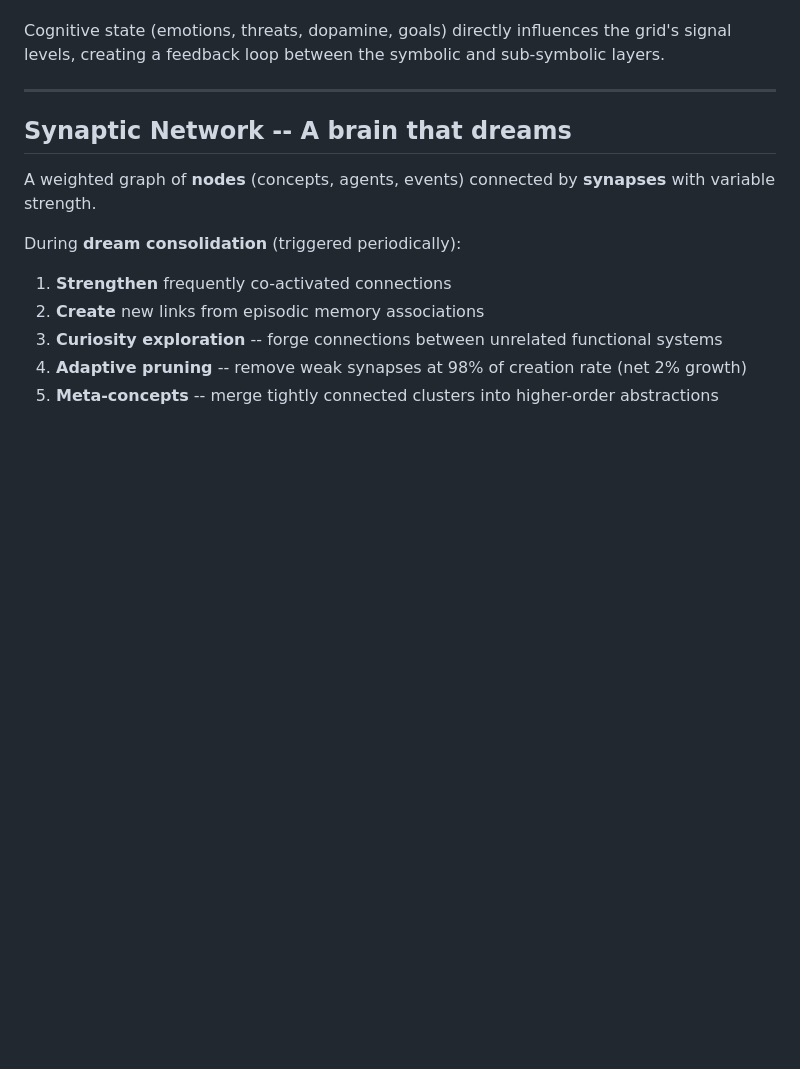
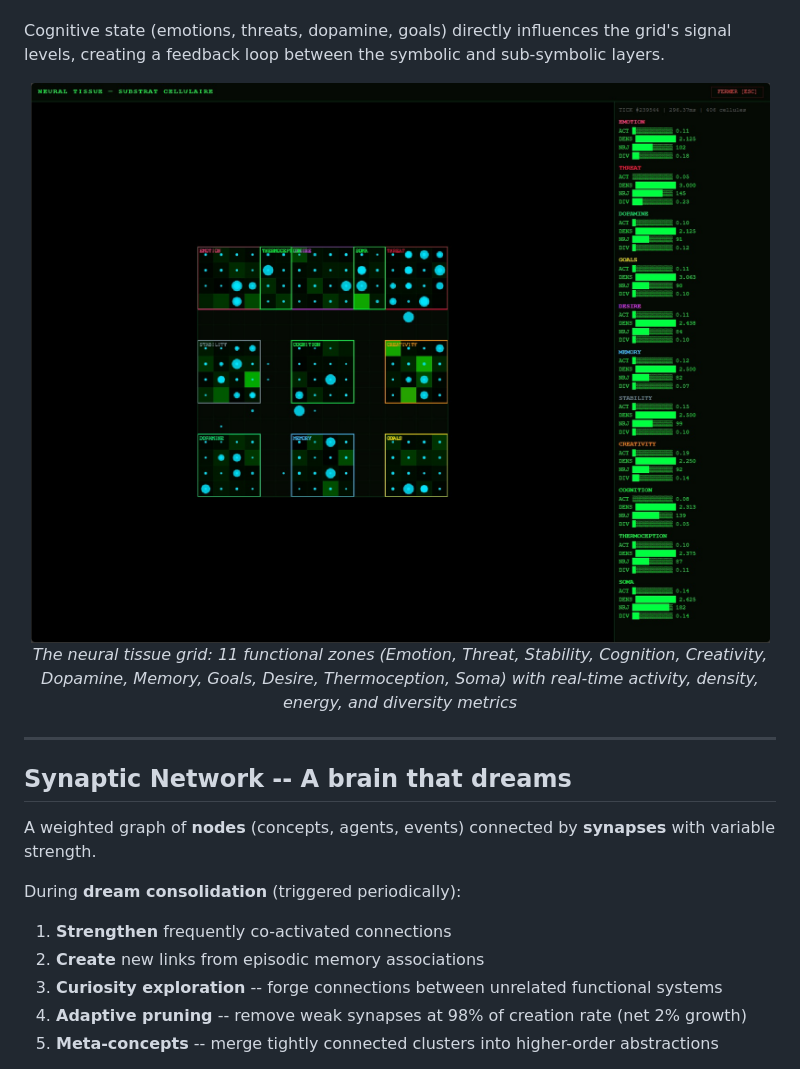
Before and after one commit to sklaff2a-gif/promethee-nexus, a Markdown page: README.md, the part around one of its changes. GitHub-like rendering; pictures changed too: docs/images/neural_tissue.jpg (added); blank space fills up the shorter version.

```diff
--- a/README.md
+++ b/README.md
@@ -135,6 +144,12 @@ The tissue experiences **pandemics** (random pathogens that kill vulnerable cell
 
 Cognitive state (emotions, threats, dopamine, goals) directly influences the grid's signal levels, creating a feedback loop between the symbolic and sub-symbolic layers.
 
+<p align="center">
+  <img src="docs/images/neural_tissue.jpg" alt="Neural Tissue — Substrat Cellulaire" width="800">
+  <br>
+  <em>The neural tissue grid: 11 functional zones (Emotion, Threat, Stability, Cognition, Creativity, Dopamine, Memory, Goals, Desire, Thermoception, Soma) with real-time activity, density, energy, and diversity metrics</em>
+</p>
+
 ---
 
 ## Synaptic Network -- A brain that dreams
```
Also changed, not shown: other parts of README.md (+18 -3 lines), docs/images/dashboard.jpg (added), docs/images/impact_graph.jpg (added), docs/images/logo.jpg (added).
